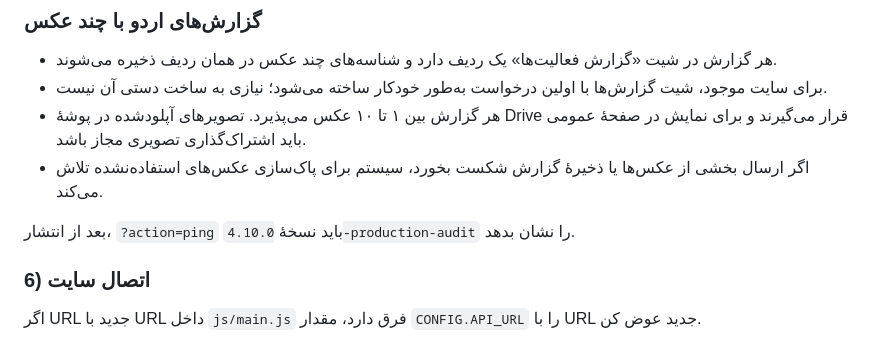
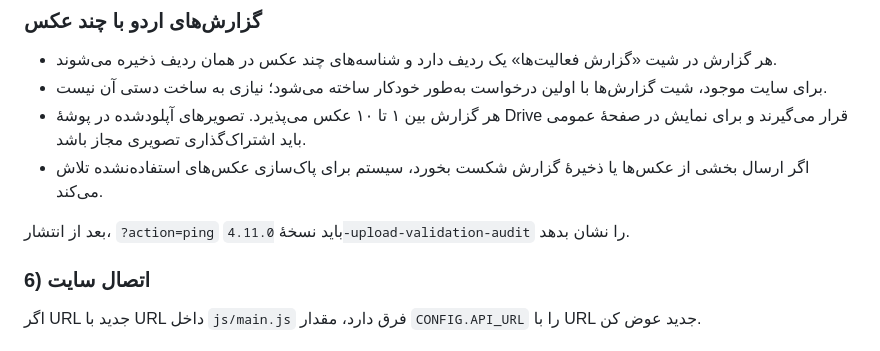
Before and after one commit to hossein405206/313, a Markdown page: apps-script/README.md, the part around the change. Drawn GitHub-style.

Commit message:
docs: update backend release version

```diff
--- a/apps-script/README.md
+++ b/apps-script/README.md
@@ -68,7 +68,7 @@ DRIVE_FOLDER_ID: 'ID_FOLDER'
 - هر گزارش بین ۱ تا ۱۰ عکس می‌پذیرد. تصویرهای آپلودشده در پوشهٔ Drive قرار می‌گیرند و برای نمایش در صفحهٔ عمومی باید اشتراک‌گذاری تصویری مجاز باشد.
 - اگر ارسال بخشی از عکس‌ها یا ذخیرهٔ گزارش شکست بخورد، سیستم برای پاک‌سازی عکس‌های استفاده‌نشده تلاش می‌کند.
 
-بعد از انتشار، `?action=ping` باید نسخهٔ `4.10.0-production-audit` را نشان بدهد.
+بعد از انتشار، `?action=ping` باید نسخهٔ `4.11.0-upload-validation-audit` را نشان بدهد.
 
 ### 6) اتصال سایت
 اگر URL جدید با URL داخل `js/main.js` فرق دارد، مقدار `CONFIG.API_URL` را با URL جدید عوض کن.
```
